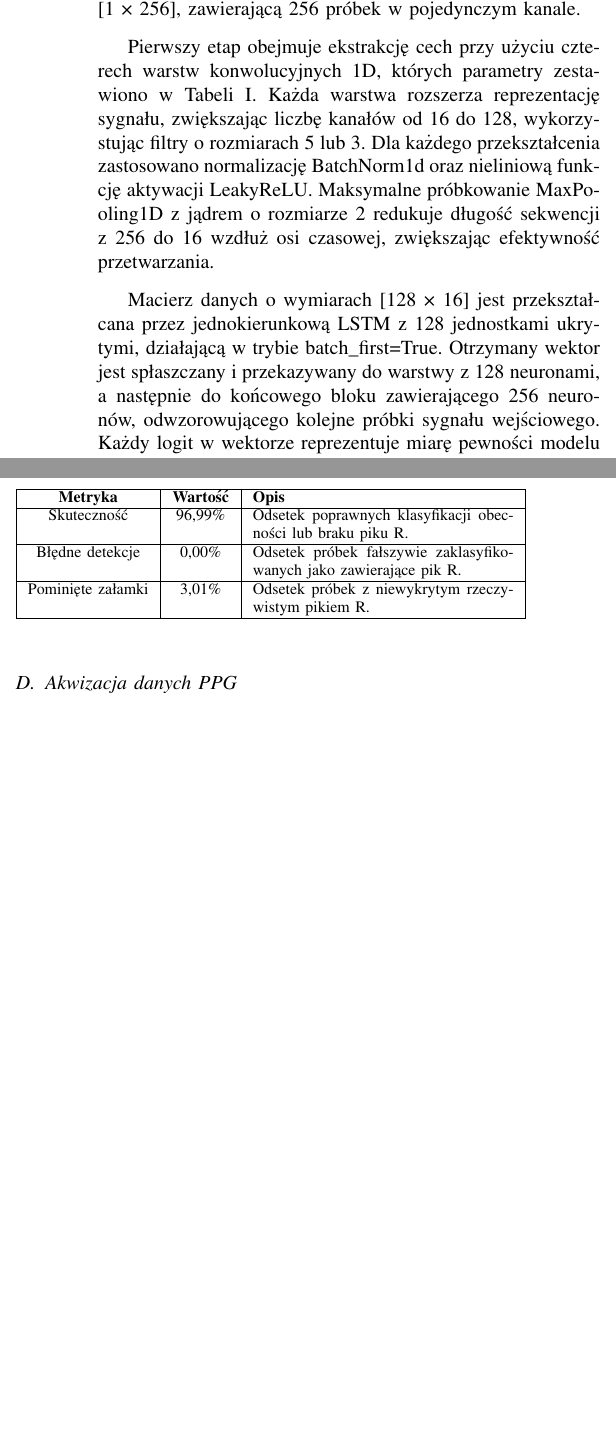
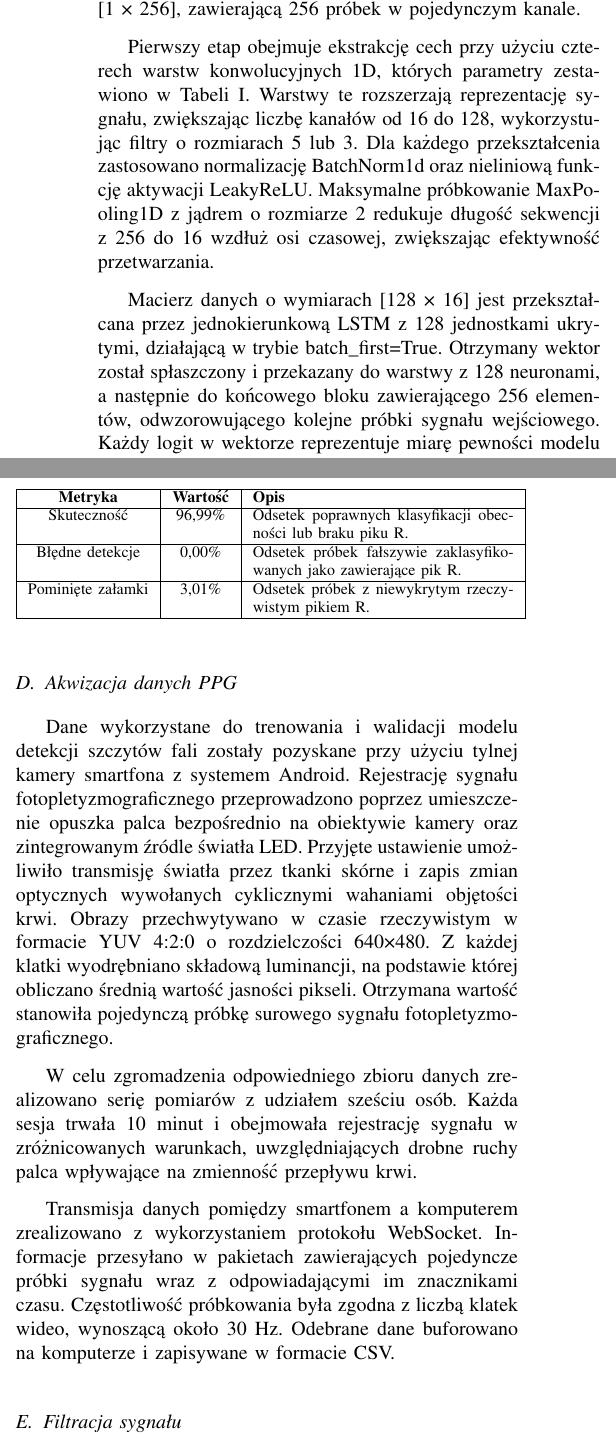
Before and after one commit to JanBancerewicz/research-project, a LaTeX paper (publikacja.tex): two parts of the columns of page 3 of 3 before the commit and two parts of the columns of page 3 of 4 after it, joined at a grey line, cut so that both start at the same text, the shorter picture padded with empty space. Compiled offline with pdfLaTeX.

Commit message:
Akwizacja PPG

```diff
--- a/publikacja.tex
+++ b/publikacja.tex
@@ -109,7 +109,7 @@ Do przetwarzania sygnału EKG wykorzystano cyfrowy filtr Butterwortha piątego r
 \subsection{Model do wykrywania załamków R}
 Sieć neuronowa została zaimplementowana z wykorzystaniem biblioteki PyTorch. Architektura składa się z czterech warstw splotowych typu 1D, jednokierunkowej warstwy LSTM oraz bloków dwóch warstw liniowych. Sygnał wejściowy ma postać jednowymiarowej sekwencji o wymiarach [1 × 256], zawierającą 256 próbek w pojedynczym kanale.
 
-Pierwszy etap obejmuje ekstrakcję cech przy użyciu czterech warstw konwolucyjnych 1D, których parametry zestawiono w Tabeli~\ref{tab:conv_layers}. Każda warstwa rozszerza reprezentację sygnału, zwiększając liczbę kanałów od 16 do 128, wykorzystując filtry o rozmiarach 5 lub 3. Dla każdego przekształcenia zastosowano normalizację BatchNorm1d oraz nieliniową funkcję aktywacji LeakyReLU. Maksymalne próbkowanie MaxPooling1D z jądrem o rozmiarze 2 redukuje długość sekwencji z 256 do 16 wzdłuż osi czasowej, zwiększając efektywność przetwarzania.
+Pierwszy etap obejmuje ekstrakcję cech przy użyciu czterech warstw konwolucyjnych 1D, których parametry zestawiono w Tabeli~\ref{tab:conv_layers}. Warstwy te rozszerzają reprezentację sygnału, zwiększając liczbę kanałów od 16 do 128, wykorzystując filtry o rozmiarach 5 lub 3. Dla każdego przekształcenia zastosowano normalizację BatchNorm1d oraz nieliniową funkcję aktywacji LeakyReLU. Maksymalne próbkowanie MaxPooling1D z jądrem o rozmiarze 2 redukuje długość sekwencji z 256 do 16 wzdłuż osi czasowej, zwiększając efektywność przetwarzania.
 
-Macierz danych o wymiarach [128 × 16] jest przekształcana przez jednokierunkową LSTM z 128 jednostkami ukrytymi, działającą w trybie batch\_first=True. Otrzymany wektor jest spłaszczany i przekazywany do warstwy z 128 neuronami, a następnie do końcowego bloku zawierającego 256 neuronów, odwzorowującego kolejne próbki sygnału wejściowego. Każdy logit w wektorze reprezentuje miarę pewności modelu dotyczącą obecności piku R w danej próbce.
+Macierz danych o wymiarach [128 × 16] jest przekształcana przez jednokierunkową LSTM z 128 jednostkami ukrytymi, działającą w trybie batch\_first=True. Otrzymany wektor został spłaszczony i przekazany do warstwy z 128 neuronami, a następnie do końcowego bloku zawierającego 256 elementów, odwzorowującego kolejne próbki sygnału wejściowego. Każdy logit w wektorze reprezentuje miarę pewności modelu dotyczącą obecności piku R w danej próbce.
 
@@ -170,6 +170,13 @@ Pominięte załamki & 3,01\% & Odsetek próbek z niewykrytym rzeczywistym pikiem
 
 
 \subsection{Akwizacja danych PPG}
+Dane wykorzystane do trenowania i walidacji modelu detekcji szczytów fali zostały pozyskane przy użyciu tylnej kamery smartfona z systemem Android. Rejestrację sygnału fotopletyzmograficznego przeprowadzono poprzez umieszczenie opuszka palca bezpośrednio na obiektywie kamery oraz zintegrowanym źródle światła LED. Przyjęte ustawienie umożliwiło transmisję światła przez tkanki skórne i zapis zmian optycznych wywołanych cyklicznymi wahaniami objętości krwi. Obrazy przechwytywano w czasie rzeczywistym w formacie YUV 4:2:0 o rozdzielczości 640×480. Z każdej klatki wyodrębniano składową luminancji, na podstawie której obliczano średnią wartość jasności pikseli. Otrzymana wartość stanowiła pojedynczą próbkę surowego sygnału fotopletyzmograficznego.
+
+W celu zgromadzenia odpowiedniego zbioru danych zrealizowano serię pomiarów z udziałem sześciu osób. Każda sesja trwała 10 minut i obejmowała rejestrację sygnału w zróżnicowanych warunkach, uwzględniających drobne ruchy palca wpływające na zmienność przepływu krwi.
+
+Transmisja danych pomiędzy smartfonem a komputerem zrealizowano z wykorzystaniem protokołu WebSocket. Informacje przesyłano w pakietach zawierających pojedyncze próbki sygnału wraz z odpowiadającymi im znacznikami czasu. Częstotliwość próbkowania była zgodna z liczbą klatek wideo, wynoszącą około 30 Hz. Odebrane dane buforowano na komputerze i zapisywane w formacie CSV.
+
+\subsection{Filtracja sygnału}
 
 
 
```
Also changed, not shown: publikacja.tex (14 more changed lines).
